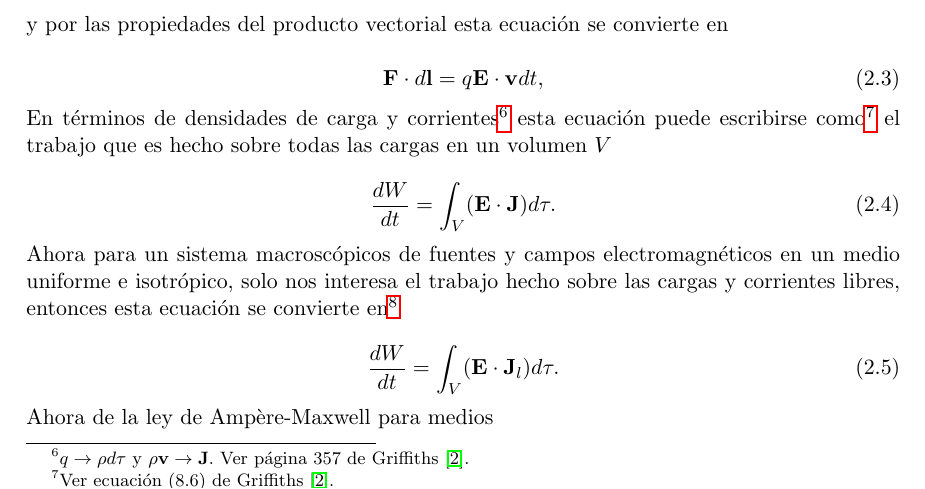
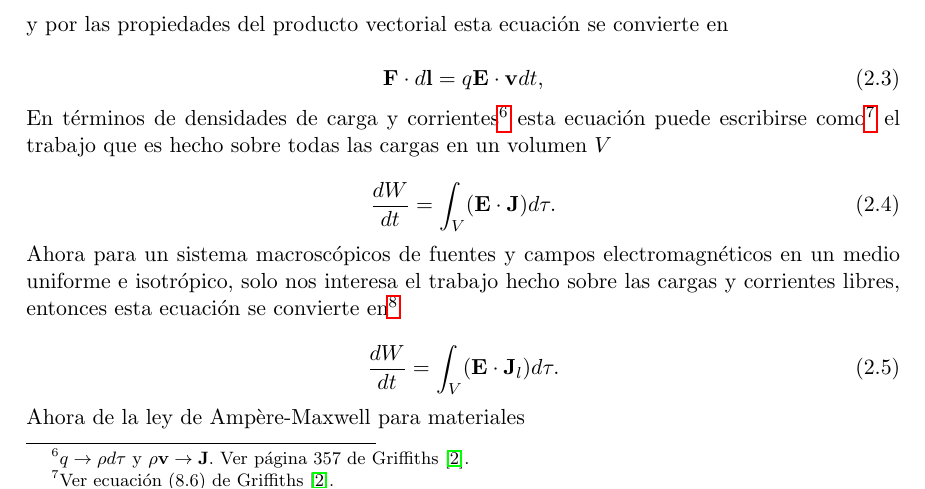
Before and after one commit to FavioVazquez/Electrodinamica-Clasica-PCF, a LaTeX problem sheet (Tarea5/Tarea5.tex): part of page 6 of 13, cut so that both start at the same text. Compiled offline with pdfLaTeX.

Commit message:
Fix typos

```diff
--- a/Tarea5/Tarea5.tex
+++ b/Tarea5/Tarea5.tex
@@ -478,7 +478,7 @@ a ``libre''.}
  \label{eq:trabajoMateriales}
 \end{equation}
 
-Ahora de la ley de Ampère-Maxwell para medios
+Ahora de la ley de Ampère-Maxwell para materiales
 
 \begin{equation}
  \pmb{\nabla} \times \mathbf{H} = \mathbf{J}_l + \frac{\partial \mathbf{D}}{\partial t},
```
Also changed, not shown: Tarea5/Tarea5.pdf, Tarea5/Tarea5.tex (2 more changed lines).
